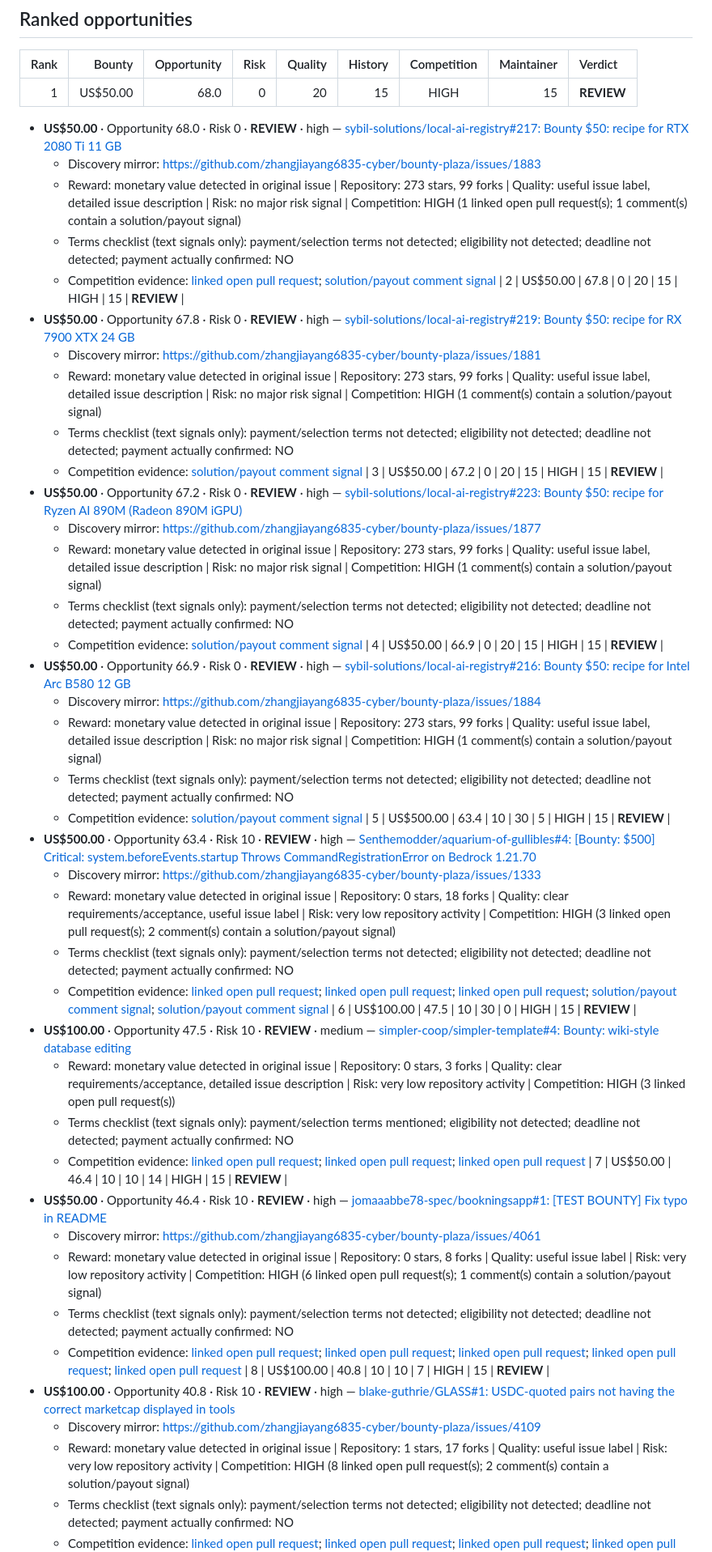
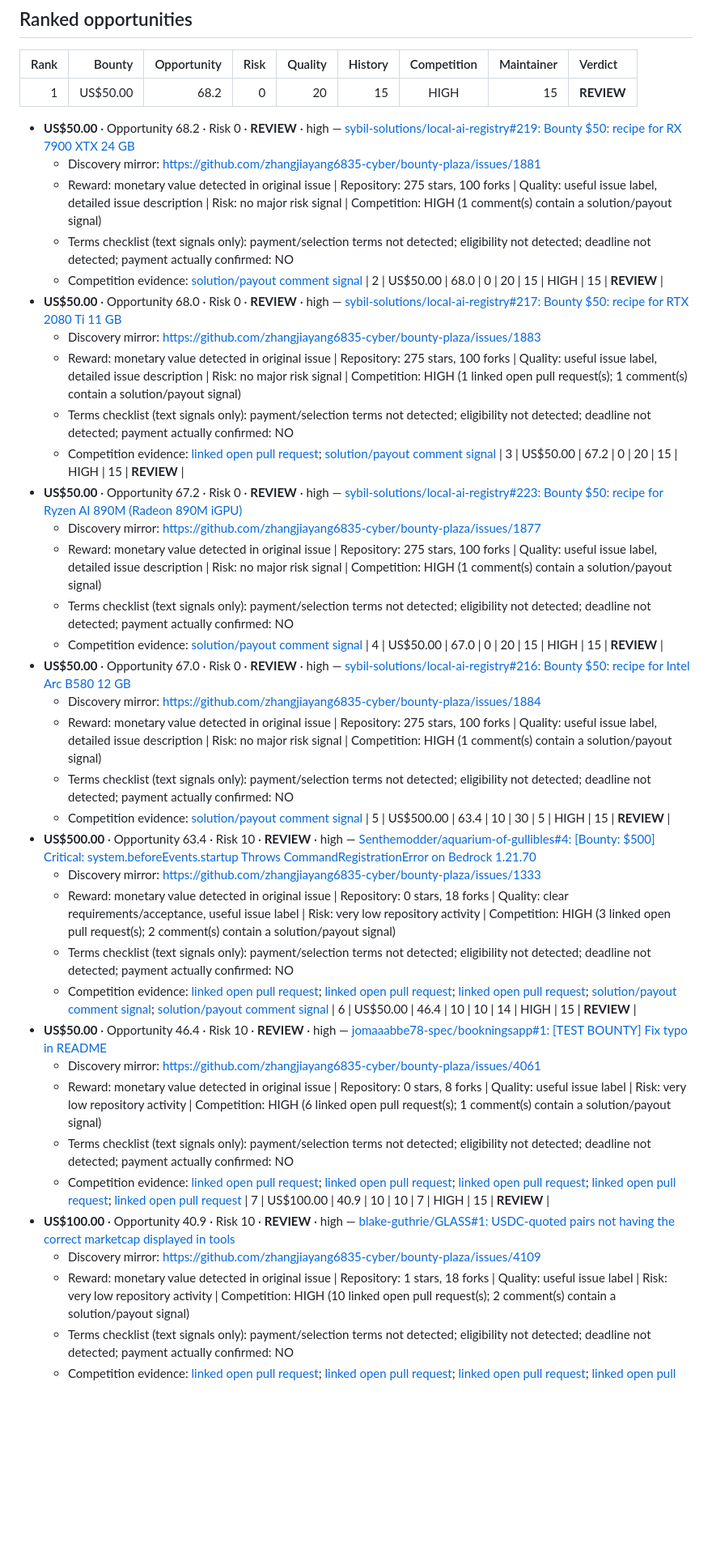
Before and after one commit to Lthighway/paid-issue-finder, a Markdown page: REPORT.md, the part around one of its changes. Shown at 81% size. GitHub-like rendering; blank space fills up the shorter version.

Commit message:
Update live bounty report

```diff
--- a/REPORT.md
+++ b/REPORT.md
@@ -43,28 +43,28 @@ No candidate currently meets the GO threshold. Treat the ranked list as leads fo
 
 | Rank | Bounty | Opportunity | Risk | Quality | History | Competition | Maintainer | Verdict |
 |---:|---:|---:|---:|---:|---:|:---:|---:|:---|
-| 1 | US$50.00 | 68.0 | 0 | 20 | 15 | HIGH | 15 | **REVIEW** |
+| 1 | US$50.00 | 68.2 | 0 | 20 | 15 | HIGH | 15 | **REVIEW** |
+- **US$50.00** · Opportunity 68.2 · Risk 0 · **REVIEW** · high — [sybil-solutions/local-ai-registry#219: Bounty $50: recipe for RX 7900 XTX 24 GB](https://github.com/sybil-solutions/local-ai-registry/issues/219)
+  - Discovery mirror: https://github.com/zhangjiayang6835-cyber/bounty-plaza/issues/1881
+  - Reward: monetary value detected in original issue | Repository: 275 stars, 100 forks | Quality: useful issue label, detailed issue description | Risk: no major risk signal | Competition: HIGH (1 comment(s) contain a solution/payout signal)
+  - Terms checklist (text signals only): payment/selection terms not detected; eligibility not detected; deadline not detected; payment actually confirmed: NO
+  - Competition evidence: [solution/payout comment signal](https://github.com/sybil-solutions/local-ai-registry/issues/219#issuecomment-6126160776)
+| 2 | US$50.00 | 68.0 | 0 | 20 | 15 | HIGH | 15 | **REVIEW** |
 - **US$50.00** · Opportunity 68.0 · Risk 0 · **REVIEW** · high — [sybil-solutions/local-ai-registry#217: Bounty $50: recipe for RTX 2080 Ti 11 GB](https://github.com/sybil-solutions/local-ai-registry/issues/217)
   - Discovery mirror: https://github.com/zhangjiayang6835-cyber/bounty-plaza/issues/1883
-  - Reward: monetary value detected in original issue | Repository: 273 stars, 99 forks | Quality: useful issue label, detailed issue description | Risk: no major risk signal | Competition: HIGH (1 linked open pull request(s); 1 comment(s) contain a solution/payout signal)
+  - Reward: monetary value detected in original issue | Repository: 275 stars, 100 forks | Quality: useful issue label, detailed issue description | Risk: no major risk signal | Competition: HIGH (1 linked open pull request(s); 1 comment(s) contain a solution/payout signal)
   - Terms checklist (text signals only): payment/selection terms not detected; eligibility not detected; deadline not detected; payment actually confirmed: NO
   - Competition evidence: [linked open pull request](https://github.com/sybil-solutions/local-ai-registry/pull/245); [solution/payout comment signal](https://github.com/sybil-solutions/local-ai-registry/issues/217#issuecomment-6128022381)
-| 2 | US$50.00 | 67.8 | 0 | 20 | 15 | HIGH | 15 | **REVIEW** |
-- **US$50.00** · Opportunity 67.8 · Risk 0 · **REVIEW** · high — [sybil-solutions/local-ai-registry#219: Bounty $50: recipe for RX 7900 XTX 24 GB](https://github.com/sybil-solutions/local-ai-registry/issues/219)
-  - Discovery mirror: https://github.com/zhangjiayang6835-cyber/bounty-plaza/issues/1881
-  - Reward: monetary value detected in original issue | Repository: 273 stars, 99 forks | Quality: useful issue label, detailed issue description | Risk: no major risk signal | Competition: HIGH (1 comment(s) contain a solution/payout signal)
-  - Terms checklist (text signals only): payment/selection terms not detected; eligibility not detected; deadline not detected; payment actually confirmed: NO
-  - Competition evidence: [solution/payout comment signal](https://github.com/sybil-solutions/local-ai-registry/issues/219#issuecomment-6126160776)
 | 3 | US$50.00 | 67.2 | 0 | 20 | 15 | HIGH | 15 | **REVIEW** |
 - **US$50.00** · Opportunity 67.2 · Risk 0 · **REVIEW** · high — [sybil-solutions/local-ai-registry#223: Bounty $50: recipe for Ryzen AI 890M (Radeon 890M iGPU)](https://github.com/sybil-solutions/local-ai-registry/issues/223)
   - Discovery mirror: https://github.com/zhangjiayang6835-cyber/bounty-plaza/issues/1877
-  - Reward: monetary value detected in original issue | Repository: 273 stars, 99 forks | Quality: useful issue label, detailed issue description | Risk: no major risk signal | Competition: HIGH (1 comment(s) contain a solution/payout signal)
+  - Reward: monetary value detected in original issue | Repository: 275 stars, 100 forks | Quality: useful issue label, detailed issue description | Risk: no major risk signal | Competition: HIGH (1 comment(s) contain a solution/payout signal)
   - Terms checklist (text signals only): payment/selection terms not detected; eligibility not detected; deadline not detected; payment actually confirmed: NO
   - Competition evidence: [solution/payout comment signal](https://github.com/sybil-solutions/local-ai-registry/issues/223#issuecomment-6125265509)
-| 4 | US$50.00 | 66.9 | 0 | 20 | 15 | HIGH | 15 | **REVIEW** |
-- **US$50.00** · Opportunity 66.9 · Risk 0 · **REVIEW** · high — [sybil-solutions/local-ai-registry#216: Bounty $50: recipe for Intel Arc B580 12 GB](https://github.com/sybil-solutions/local-ai-registry/issues/216)
+| 4 | US$50.00 | 67.0 | 0 | 20 | 15 | HIGH | 15 | **REVIEW** |
+- **US$50.00** · Opportunity 67.0 · Risk 0 · **REVIEW** · high — [sybil-solutions/local-ai-registry#216: Bounty $50: recipe for Intel Arc B580 12 GB](https://github.com/sybil-solutions/local-ai-registry/issues/216)
   - Discovery mirror: https://github.com/zhangjiayang6835-cyber/bounty-plaza/issues/1884
-  - Reward: monetary value detected in original issue | Repository: 273 stars, 99 forks | Quality: useful issue label, detailed issue description | Risk: no major risk signal | Competition: HIGH (1 comment(s) contain a solution/payout signal)
+  - Reward: monetary value detected in original issue | Repository: 275 stars, 100 forks | Quality: useful issue label, detailed issue description | Risk: no major risk signal | Competition: HIGH (1 comment(s) contain a solution/payout signal)
   - Terms checklist (text signals only): payment/selection terms not detected; eligibility not detected; deadline not detected; payment actually confirmed: NO
   - Competition evidence: [solution/payout comment signal](https://github.com/sybil-solutions/local-ai-registry/issues/216#issuecomment-6128320201)
 | 5 | US$500.00 | 63.4 | 10 | 30 | 5 | HIGH | 15 | **REVIEW** |
@@ -73,20 +73,15 @@ No candidate currently meets the GO threshold. Treat the ranked list as leads fo
   - Reward: monetary value detected in original issue | Repository: 0 stars, 18 forks | Quality: clear requirements/acceptance, useful issue label | Risk: very low repository activity | Competition: HIGH (3 linked open pull request(s); 2 comment(s) contain a solution/payout signal)
   - Terms checklist (text signals only): payment/selection terms not detected; eligibility not detected; deadline not detected; payment actually confirmed: NO
   - Competition evidence: [linked open pull request](https://github.com/Senthemodder/aquarium-of-gullibles/pull/11); [linked open pull request](https://github.com/Senthemodder/aquarium-of-gullibles/pull/15); [linked open pull request](https://github.com/Senthemodder/aquarium-of-gullibles/pull/20); [solution/payout comment signal](https://github.com/Senthemodder/aquarium-of-gullibles/issues/4#issuecomment-5613005573); [solution/payout comment signal](https://github.com/Senthemodder/aquarium-of-gullibles/issues/4#issuecomment-5613651327)
-| 6 | US$100.00 | 47.5 | 10 | 30 | 0 | HIGH | 15 | **REVIEW** |
-- **US$100.00** · Opportunity 47.5 · Risk 10 · **REVIEW** · medium — [simpler-coop/simpler-template#4: Bounty: wiki-style database editing](https://github.com/simpler-coop/simpler-template/issues/4)
-  - Reward: monetary value detected in original issue | Repository: 0 stars, 3 forks | Quality: clear requirements/acceptance, detailed issue description | Risk: very low repository activity | Competition: HIGH (3 linked open pull request(s))
-  - Terms checklist (text signals only): payment/selection terms mentioned; eligibility not detected; deadline not detected; payment actually confirmed: NO
-  - Competition evidence: [linked open pull request](https://github.com/simpler-coop/simpler-template/pull/5); [linked open pull request](https://github.com/simpler-coop/simpler-template/pull/6); [linked open pull request](https://github.com/simpler-coop/simpler-template/pull/7)
-| 7 | US$50.00 | 46.4 | 10 | 10 | 14 | HIGH | 15 | **REVIEW** |
+| 6 | US$50.00 | 46.4 | 10 | 10 | 14 | HIGH | 15 | **REVIEW** |
 - **US$50.00** · Opportunity 46.4 · Risk 10 · **REVIEW** · high — [jomaaabbe78-spec/bookningsapp#1: [TEST BOUNTY] Fix typo in README](https://github.com/jomaaabbe78-spec/bookningsapp/issues/1)
   - Discovery mirror: https://github.com/zhangjiayang6835-cyber/bounty-plaza/issues/4061
   - Reward: monetary value detected in original issue | Repository: 0 stars, 8 forks | Quality: useful issue label | Risk: very low repository activity | Competition: HIGH (6 linked open pull request(s); 1 comment(s) contain a solution/payout signal)
   - Terms checklist (text signals only): payment/selection terms not detected; eligibility not detected; deadline not detected; payment actually confirmed: NO
   - Competition evidence: [linked open pull request](https://github.com/jomaaabbe78-spec/bookningsapp/pull/4); [linked open pull request](https://github.com/jomaaabbe78-spec/bookningsapp/pull/5); [linked open pull request](https://github.com/jomaaabbe78-spec/bookningsapp/pull/6); [linked open pull request](https://github.com/jomaaabbe78-spec/bookningsapp/pull/7); [linked open pull request](https://github.com/jomaaabbe78-spec/bookningsapp/pull/8)
-| 8 | US$100.00 | 40.8 | 10 | 10 | 7 | HIGH | 15 | **REVIEW** |
-- **US$100.00** · Opportunity 40.8 · Risk 10 · **REVIEW** · high — [blake-guthrie/GLASS#1: USDC-quoted pairs not having the correct marketcap displayed in tools](https://github.com/blake-guthrie/GLASS/issues/1)
+| 7 | US$100.00 | 40.9 | 10 | 10 | 7 | HIGH | 15 | **REVIEW** |
+- **US$100.00** · Opportunity 40.9 · Risk 10 · **REVIEW** · high — [blake-guthrie/GLASS#1: USDC-quoted pairs not having the correct marketcap displayed in tools](https://github.com/blake-guthrie/GLASS/issues/1)
   - Discovery mirror: https://github.com/zhangjiayang6835-cyber/bounty-plaza/issues/4109
-  - Reward: monetary value detected in original issue | Repository: 1 stars, 17 forks | Quality: useful issue label | Risk: very low repository activity | Competition: HIGH (8 linked open pull request(s); 2 comment(s) contain a solution/payout signal)
+  - Reward: monetary value detected in original issue | Repository: 1 stars, 18 forks | Quality: useful issue label | Risk: very low repository activity | Competition: HIGH (10 linked open pull request(s); 2 comment(s) contain a solution/payout signal)
   - Terms checklist (text signals only): payment/selection terms not detected; eligibility not detected; deadline not detected; payment actually confirmed: NO
   - Competition evidence: [linked open pull request](https://github.com/blake-guthrie/GLASS/pull/2); [linked open pull request](https://github.com/blake-guthrie/GLASS/pull/3); [linked open pull request](https://github.com/blake-guthrie/GLASS/pull/15); [linked open pull request](https://github.com/blake-guthrie/GLASS/pull/23); [linked open pull request](https://github.com/blake-guthrie/GLASS/pull/27)
```
Also changed, not shown: other parts of REPORT.md (+7 -12 lines).
